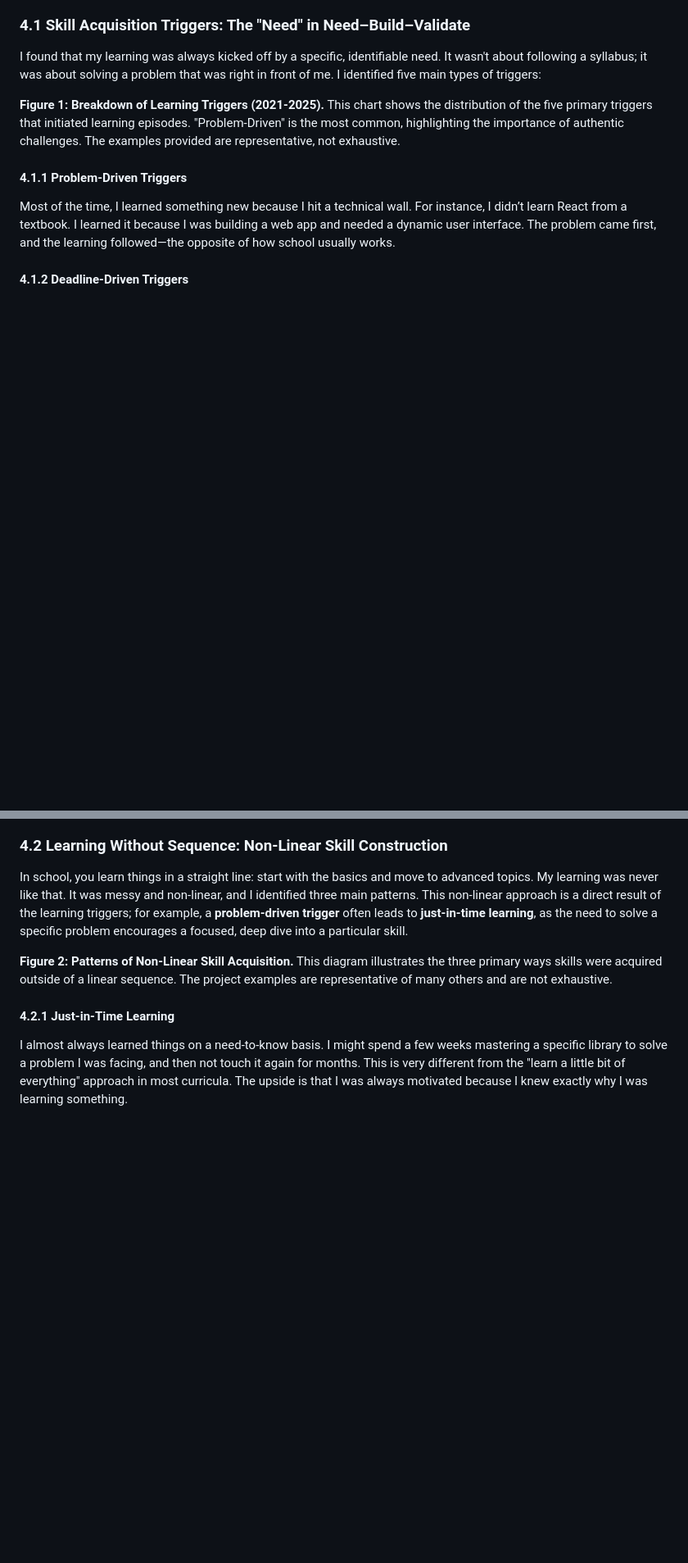
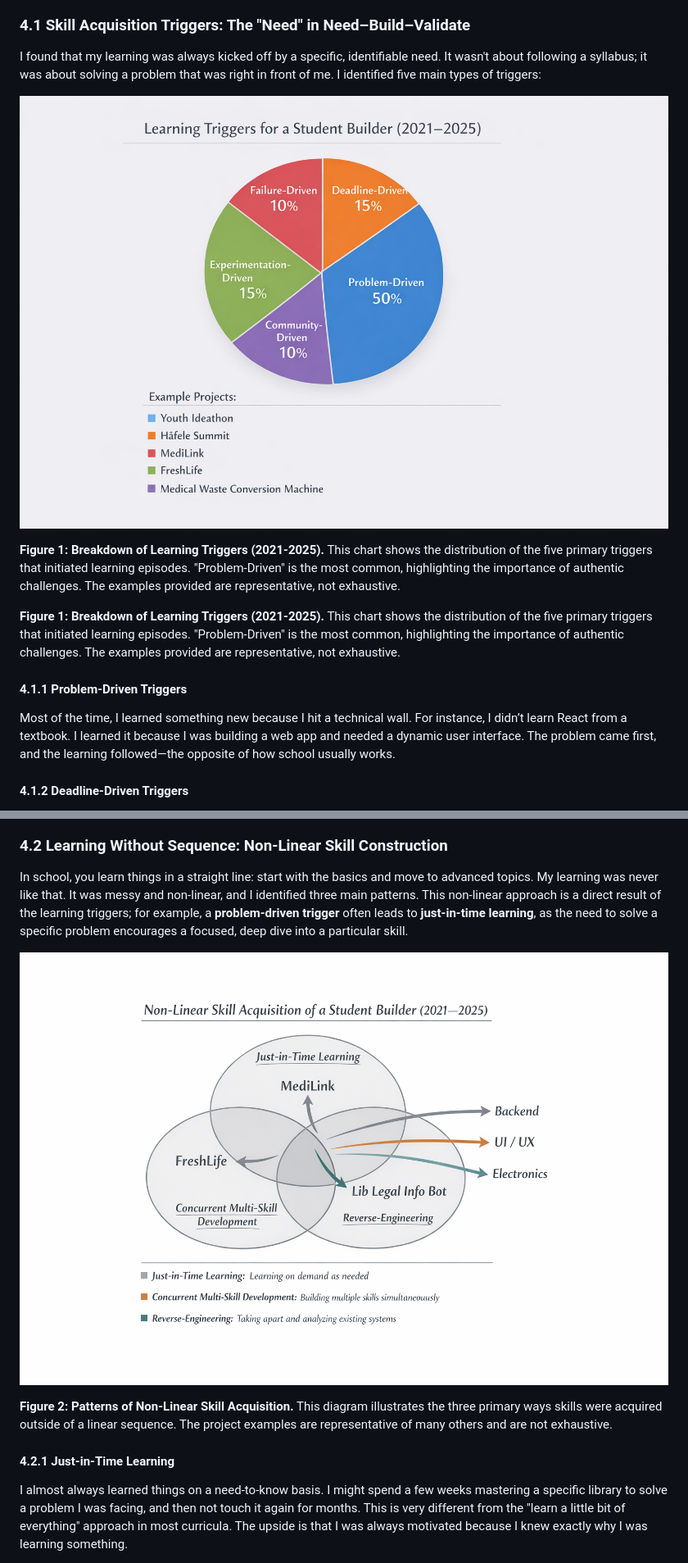
Before and after one commit to ruthwwikreddy/learning-without-curriculum, a Markdown page: README.md, 2 parts joined by grey strips. Shown at 82% size. Rendered like a GitHub page; pictures changed too: assets/piechart.png (added), assets/venn.png (added); blank space fills up the shorter version.

```diff
--- a/README.md
+++ b/README.md
@@ -82,6 +82,10 @@ My findings show that learning without a curriculum isn’t random. Instead, it
 ### 4.1 Skill Acquisition Triggers: The "Need" in Need–Build–Validate
 
 I found that my learning was always kicked off by a specific, identifiable need. It wasn't about following a syllabus; it was about solving a problem that was right in front of me. I identified five main types of triggers:
+
+![Breakdown of Learning Triggers (2021-2025)](assets/piechart.png)
+
+**Figure 1: Breakdown of Learning Triggers (2021-2025).** This chart shows the distribution of the five primary triggers that initiated learning episodes. "Problem-Driven" is the most common, highlighting the importance of authentic challenges. The examples provided are representative, not exhaustive.
 
 **Figure 1: Breakdown of Learning Triggers (2021-2025).** This chart shows the distribution of the five primary triggers that initiated learning episodes. "Problem-Driven" is the most common, highlighting the importance of authentic challenges. The examples provided are representative, not exhaustive.
 
@@ -113,6 +117,8 @@ I also learned a lot from other people. Seeing how other developers solved probl
 
 In school, you learn things in a straight line: start with the basics and move to advanced topics. My learning was never like that. It was messy and non-linear, and I identified three main patterns. This non-linear approach is a direct result of the learning triggers; for example, a **problem-driven trigger** often leads to **just-in-time learning**, as the need to solve a specific problem encourages a focused, deep dive into a particular skill.
 
+![Patterns of Non-Linear Skill Acquisition (2021-2025)](assets/venn.png)
+
 **Figure 2: Patterns of Non-Linear Skill Acquisition.** This diagram illustrates the three primary ways skills were acquired outside of a linear sequence. The project examples are representative of many others and are not exhaustive.
 
 #### 4.2.1 Just-in-Time Learning
```
Also changed, not shown: other parts of README.md (+7 -1 lines), assets/horizontalbar.png (added), assets/loop.png (added), assets/timeline.png (renamed from assets/image.png), 2 other files.
